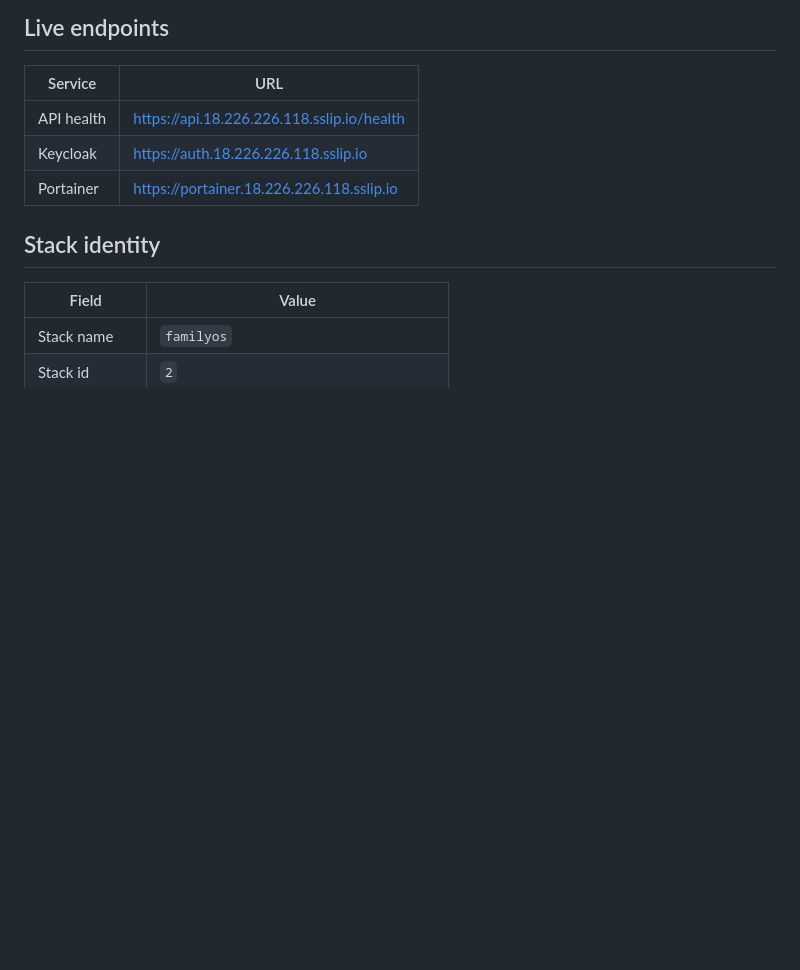
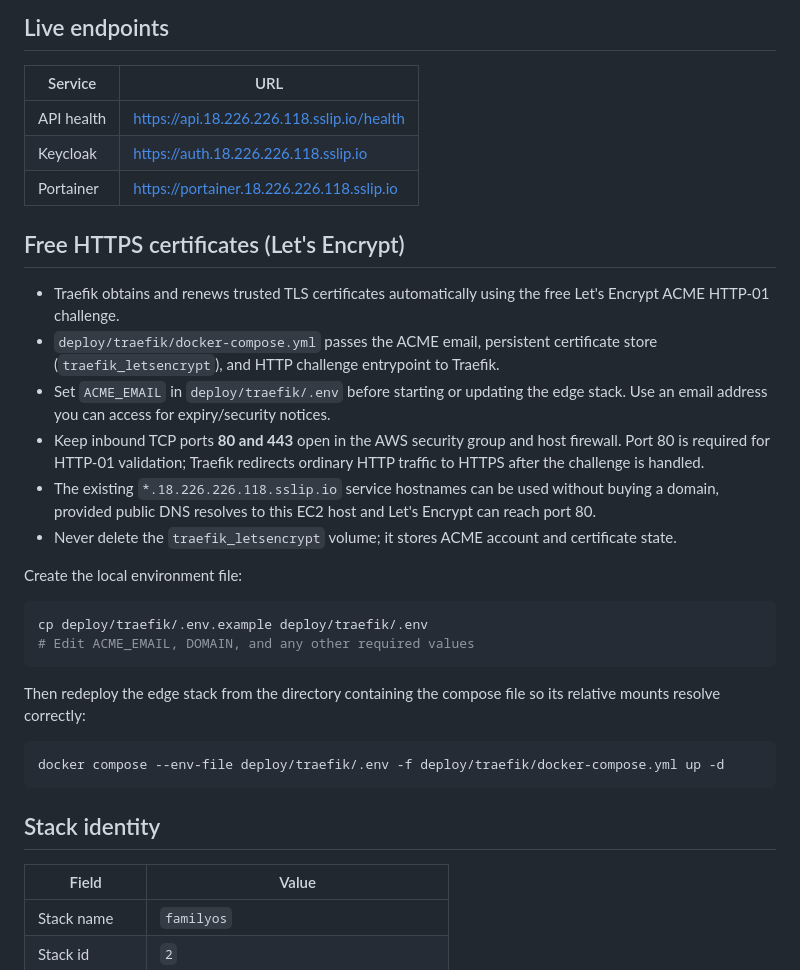
Before and after one commit to tmassey1979/FamilyOS, a Markdown page: deploy/PORTAINER_CD.md, the part around the change. Drawn GitHub-style; blank space fills up the shorter version.

Commit message:
Document free Let's Encrypt HTTPS setup

````diff
--- a/deploy/PORTAINER_CD.md
+++ b/deploy/PORTAINER_CD.md
@@ -9,6 +9,28 @@ Backend runs on EC2 behind Traefik; Portainer manages the **familyos** Git stack
 | API health | https://api.18.226.226.118.sslip.io/health |
 | Keycloak | https://auth.18.226.226.118.sslip.io |
 | Portainer | https://portainer.18.226.226.118.sslip.io |
+
+## Free HTTPS certificates (Let's Encrypt)
+
+- Traefik obtains and renews trusted TLS certificates automatically using the free Let's Encrypt ACME HTTP-01 challenge.
+- `deploy/traefik/docker-compose.yml` passes the ACME email, persistent certificate store (`traefik_letsencrypt`), and HTTP challenge entrypoint to Traefik.
+- Set `ACME_EMAIL` in `deploy/traefik/.env` before starting or updating the edge stack. Use an email address you can access for expiry/security notices.
+- Keep inbound TCP ports **80 and 443** open in the AWS security group and host firewall. Port 80 is required for HTTP-01 validation; Traefik redirects ordinary HTTP traffic to HTTPS after the challenge is handled.
+- The existing `*.18.226.226.118.sslip.io` service hostnames can be used without buying a domain, provided public DNS resolves to this EC2 host and Let's Encrypt can reach port 80.
+- Never delete the `traefik_letsencrypt` volume; it stores ACME account and certificate state.
+
+Create the local environment file:
+
+```bash
+cp deploy/traefik/.env.example deploy/traefik/.env
+# Edit ACME_EMAIL, DOMAIN, and any other required values
+```
+
+Then redeploy the edge stack from the directory containing the compose file so its relative mounts resolve correctly:
+
+```bash
+docker compose --env-file deploy/traefik/.env -f deploy/traefik/docker-compose.yml up -d
+```
 
 ## Stack identity
 
````
